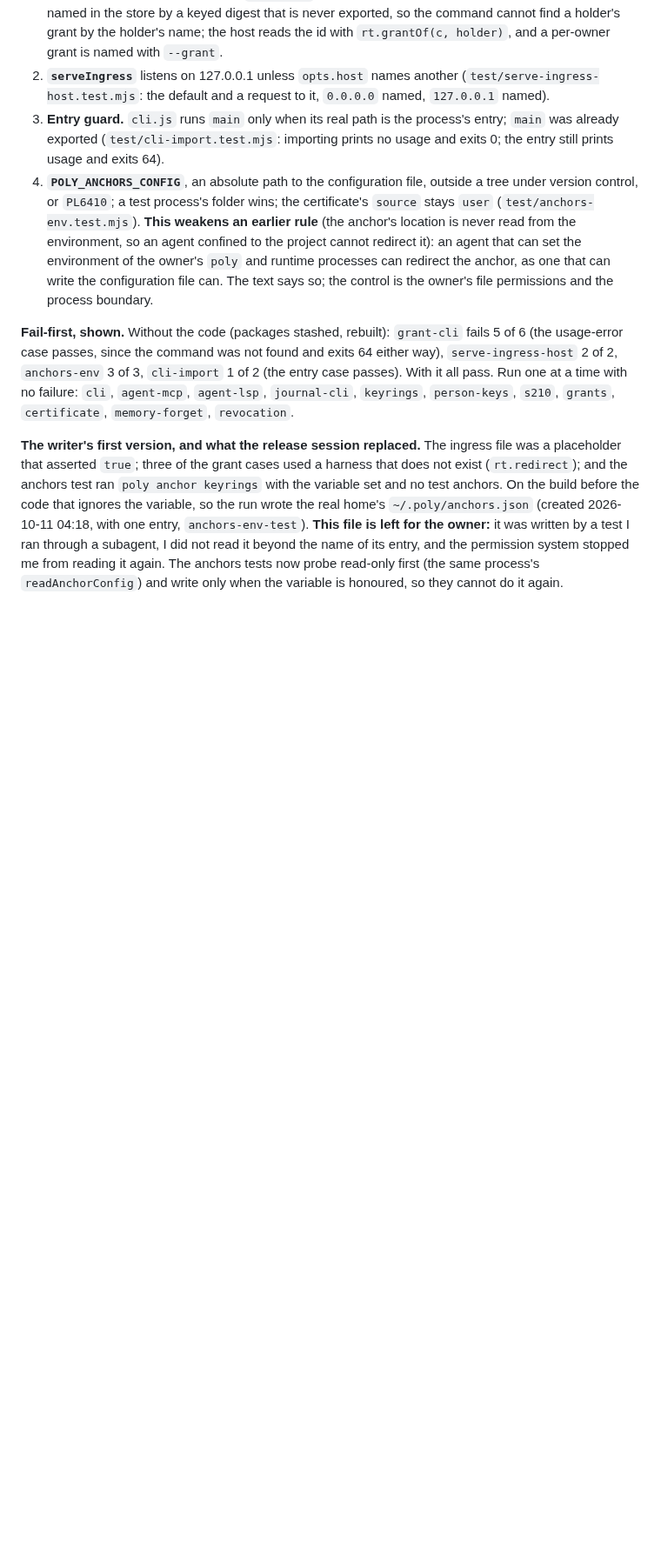
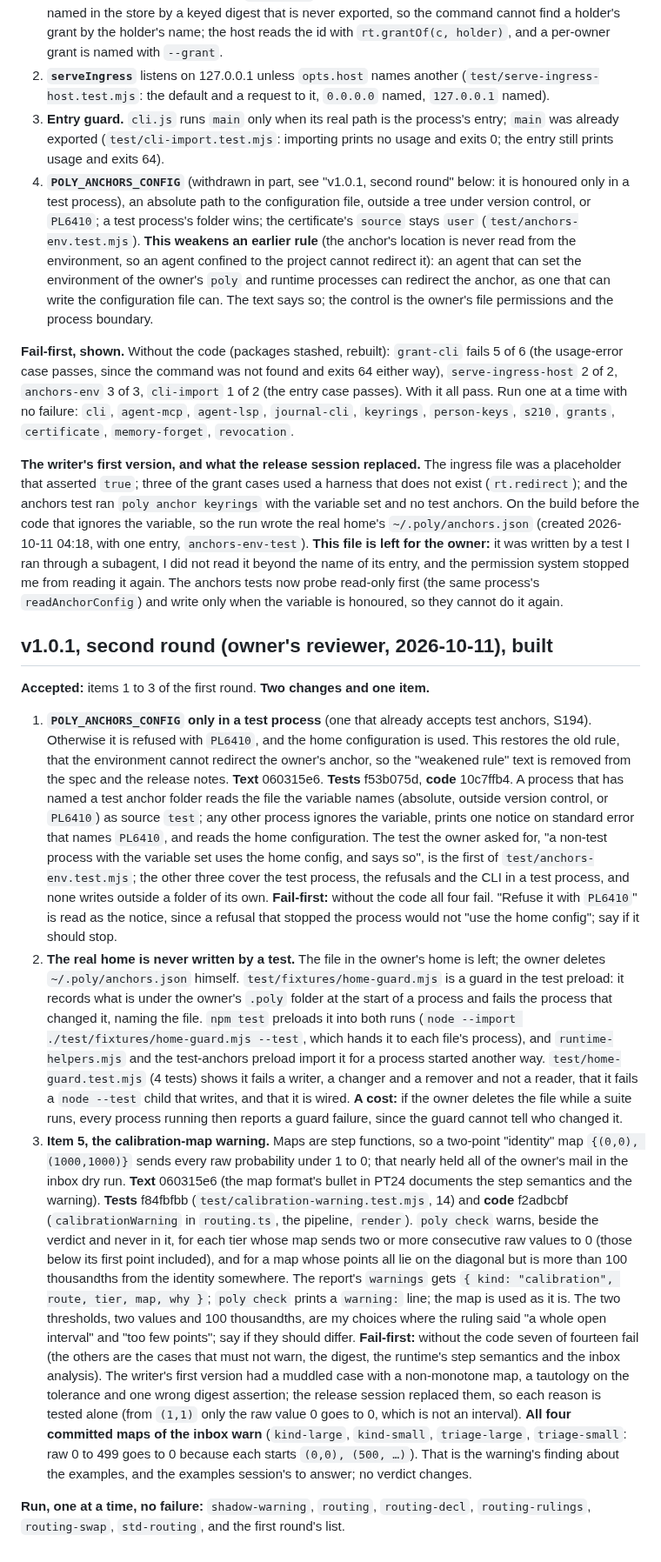
Before and after one commit to cognitive-fab/poly, a Markdown page: docs/decisions-v1.md, the part around the change. Shown at 87% size. Rendered like a GitHub page; blank space fills up the shorter version.

Commit message:
Record v1.0.1's second round: the keyring override in test processes only, the home guard, the calibration warning
The ruling, text, tests and code, the fail-first of each, the reading of refuse with PL6410 as the notice, the thresholds
chosen, the four inbox maps that warn, and what the guard costs if the owner deletes the file during a run. The release
notes drop the weakened rule and gain the warning and the guard.

Co-Authored-By: Claude Opus 5.5 <noreply@anthropic.com>

```diff
--- a/docs/decisions-v1.md
+++ b/docs/decisions-v1.md
@@ -550,8 +550,19 @@ The new certificate tests (`test/rejected-completion.test.mjs` and the fixtures
 1. **Grant commands.** The two were registry commands with no mapping on the command line and no usage text; they are mapped now. `grant-revoke (--grant <instance id> | --credential <c> --db <store>) --by --key [--out]`: with `--credential`, `liveGrants` (poly-runtime) reads the store with a read-only connection and the command signs the credential's one live grant, or, with a grant for each holder (S461), prints the ids on stderr and signs nothing. Tests (`test/grant-cli.test.mjs`, 6): the request written and taken; the central case, a grant revoked at the provider is not seen (still `Granted`, still allowed) until the owner's signed revocation is taken from the approvals folder, when the `Grant` is `Revoked` before any request to the provider and the provider's revocation follows, with the intent denied `credential-unavailable` in between; the store form with one grant, with two, and with none; an agent's key refused `wrong-key`; usage errors; the usage text. **Stated limit:** the holder is named in the store by a keyed digest that is never exported, so the command cannot find a holder's grant by the holder's name; the host reads the id with `rt.grantOf(c, holder)`, and a per-owner grant is named with `--grant`.
 2. **`serveIngress`** listens on 127.0.0.1 unless `opts.host` names another (`test/serve-ingress-host.test.mjs`: the default and a request to it, `0.0.0.0` named, `127.0.0.1` named).
 3. **Entry guard.** `cli.js` runs `main` only when its real path is the process's entry; `main` was already exported (`test/cli-import.test.mjs`: importing prints no usage and exits 0; the entry still prints usage and exits 64).
-4. **`POLY_ANCHORS_CONFIG`**, an absolute path to the configuration file, outside a tree under version control, or `PL6410`; a test process's folder wins; the certificate's `source` stays `user` (`test/anchors-env.test.mjs`). **This weakens an earlier rule** (the anchor's location is never read from the environment, so an agent confined to the project cannot redirect it): an agent that can set the environment of the owner's `poly` and runtime processes can redirect the anchor, as one that can write the configuration file can. The text says so; the control is the owner's file permissions and the process boundary.
+4. **`POLY_ANCHORS_CONFIG`** (withdrawn in part, see "v1.0.1, second round" below: it is honoured only in a test process), an absolute path to the configuration file, outside a tree under version control, or `PL6410`; a test process's folder wins; the certificate's `source` stays `user` (`test/anchors-env.test.mjs`). **This weakens an earlier rule** (the anchor's location is never read from the environment, so an agent confined to the project cannot redirect it): an agent that can set the environment of the owner's `poly` and runtime processes can redirect the anchor, as one that can write the configuration file can. The text says so; the control is the owner's file permissions and the process boundary.
 
 **Fail-first, shown.** Without the code (packages stashed, rebuilt): `grant-cli` fails 5 of 6 (the usage-error case passes, since the command was not found and exits 64 either way), `serve-ingress-host` 2 of 2, `anchors-env` 3 of 3, `cli-import` 1 of 2 (the entry case passes). With it all pass. Run one at a time with no failure: `cli`, `agent-mcp`, `agent-lsp`, `journal-cli`, `keyrings`, `person-keys`, `s210`, `grants`, `certificate`, `memory-forget`, `revocation`.
 
 **The writer's first version, and what the release session replaced.** The ingress file was a placeholder that asserted `true`; three of the grant cases used a harness that does not exist (`rt.redirect`); and the anchors test ran `poly anchor keyrings` with the variable set and no test anchors. On the build before the code that ignores the variable, so the run wrote the real home's `~/.poly/anchors.json` (created 2026-10-11 04:18, with one entry, `anchors-env-test`). **This file is left for the owner:** it was written by a test I ran through a subagent, I did not read it beyond the name of its entry, and the permission system stopped me from reading it again. The anchors tests now probe read-only first (the same process's `readAnchorConfig`) and write only when the variable is honoured, so they cannot do it again.
+
+## v1.0.1, second round (owner's reviewer, 2026-10-11), built
+
+**Accepted:** items 1 to 3 of the first round. **Two changes and one item.**
+
+1. **`POLY_ANCHORS_CONFIG` only in a test process** (one that already accepts test anchors, S194). Otherwise it is refused with `PL6410`, and the home configuration is used. This restores the old rule, that the environment cannot redirect the owner's anchor, so the "weakened rule" text is removed from the spec and the release notes. **Text** 060315e6. **Tests** f53b075d, **code** 10c7ffb4. A process that has named a test anchor folder reads the file the variable names (absolute, outside version control, or `PL6410`) as source `test`; any other process ignores the variable, prints one notice on standard error that names `PL6410`, and reads the home configuration. The test the owner asked for, "a non-test process with the variable set uses the home config, and says so", is the first of `test/anchors-env.test.mjs`; the other three cover the test process, the refusals and the CLI in a test process, and none writes outside a folder of its own. **Fail-first:** without the code all four fail. "Refuse it with `PL6410`" is read as the notice, since a refusal that stopped the process would not "use the home config"; say if it should stop.
+2. **The real home is never written by a test.** The file in the owner's home is left; the owner deletes `~/.poly/anchors.json` himself. `test/fixtures/home-guard.mjs` is a guard in the test preload: it records what is under the owner's `.poly` folder at the start of a process and fails the process that changed it, naming the file. `npm test` preloads it into both runs (`node --import ./test/fixtures/home-guard.mjs --test`, which hands it to each file's process), and `runtime-helpers.mjs` and the test-anchors preload import it for a process started another way. `test/home-guard.test.mjs` (4 tests) shows it fails a writer, a changer and a remover and not a reader, that it fails a `node --test` child that writes, and that it is wired. **A cost:** if the owner deletes the file while a suite runs, every process running then reports a guard failure, since the guard cannot tell who changed it.
+3. **Item 5, the calibration-map warning.** Maps are step functions, so a two-point "identity" map `{(0,0), (1000,1000)}` sends every raw probability under 1 to 0; that nearly held all of the owner's mail in the inbox dry run. **Text** 060315e6 (the map format's bullet in PT24 documents the step semantics and the warning). **Tests** f84fbfbb (`test/calibration-warning.test.mjs`, 14) and **code** f2adbcbf (`calibrationWarning` in `routing.ts`, the pipeline, `render`). `poly check` warns, beside the verdict and never in it, for each tier whose map sends two or more consecutive raw values to 0 (those below its first point included), and for a map whose points all lie on the diagonal but is more than 100 thousandths from the identity somewhere. The report's `warnings` gets `{ kind: "calibration", route, tier, map, why }`; `poly check` prints a `warning:` line; the map is used as it is. The two thresholds, two values and 100 thousandths, are my choices where the ruling said "a whole open interval" and "too few points"; say if they should differ. **Fail-first:** without the code seven of fourteen fail (the others are the cases that must not warn, the digest, the runtime's step semantics and the inbox analysis). The writer's first version had a muddled case with a non-monotone map, a tautology on the tolerance and one wrong digest assertion; the release session replaced them, so each reason is tested alone (from `(1,1)` only the raw value 0 goes to 0, which is not an interval).
+   **All four committed maps of the inbox warn** (`kind-large`, `kind-small`, `triage-large`, `triage-small`: raw 0 to 499 goes to 0 because each starts `(0,0), (500, …)`). That is the warning's finding about the examples, and the examples session's to answer; no verdict changes.
+
+**Run, one at a time, no failure:** `shadow-warning`, `routing`, `routing-decl`, `routing-rulings`, `routing-swap`, `std-routing`, and the first round's list.
```
Also changed, not shown: docs/release-notes-v1.md (+3 -1 lines).
